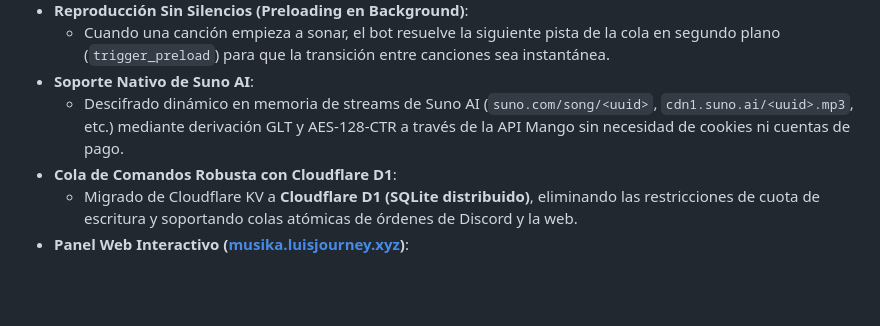
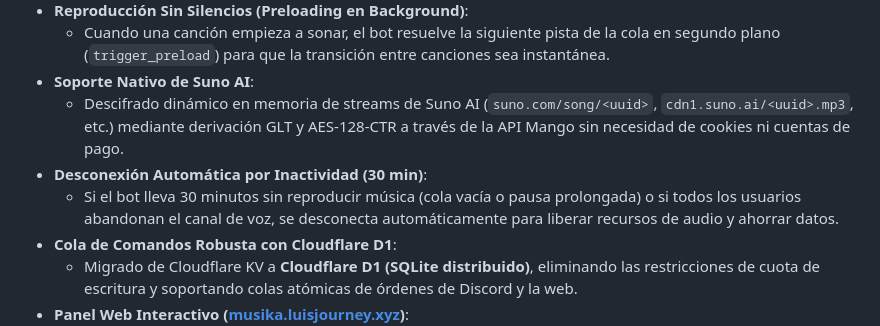
Before and after one commit to luisprada96-cloud/musika-discord-bot, a Markdown page: README.md, the part around the change. Drawn GitHub-style; blank space fills up the shorter version.

```diff
--- a/README.md
+++ b/README.md
@@ -54,6 +54,8 @@ Bot de música para Discord de alta disponibilidad desarrollado en Python (`disc
   - Cuando una canción empieza a sonar, el bot resuelve la siguiente pista de la cola en segundo plano (`trigger_preload`) para que la transición entre canciones sea instantánea.
 - **Soporte Nativo de Suno AI**:
   - Descifrado dinámico en memoria de streams de Suno AI (`suno.com/song/<uuid>`, `cdn1.suno.ai/<uuid>.mp3`, etc.) mediante derivación GLT y AES-128-CTR a través de la API Mango sin necesidad de cookies ni cuentas de pago.
+- **Desconexión Automática por Inactividad (30 min)**:
+  - Si el bot lleva 30 minutos sin reproducir música (cola vacía o pausa prolongada) o si todos los usuarios abandonan el canal de voz, se desconecta automáticamente para liberar recursos de audio y ahorrar datos.
 - **Cola de Comandos Robusta con Cloudflare D1**:
   - Migrado de Cloudflare KV a **Cloudflare D1 (SQLite distribuido)**, eliminando las restricciones de cuota de escritura y soportando colas atómicas de órdenes de Discord y la web.
 - **Panel Web Interactivo ([musika.luisjourney.xyz](https://musika.luisjourney.xyz))**:
```
